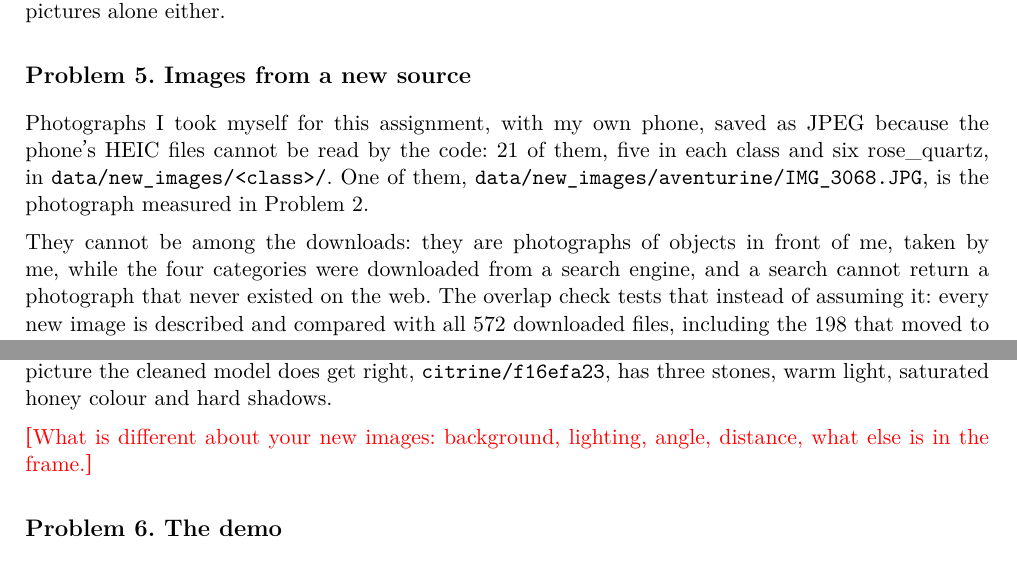
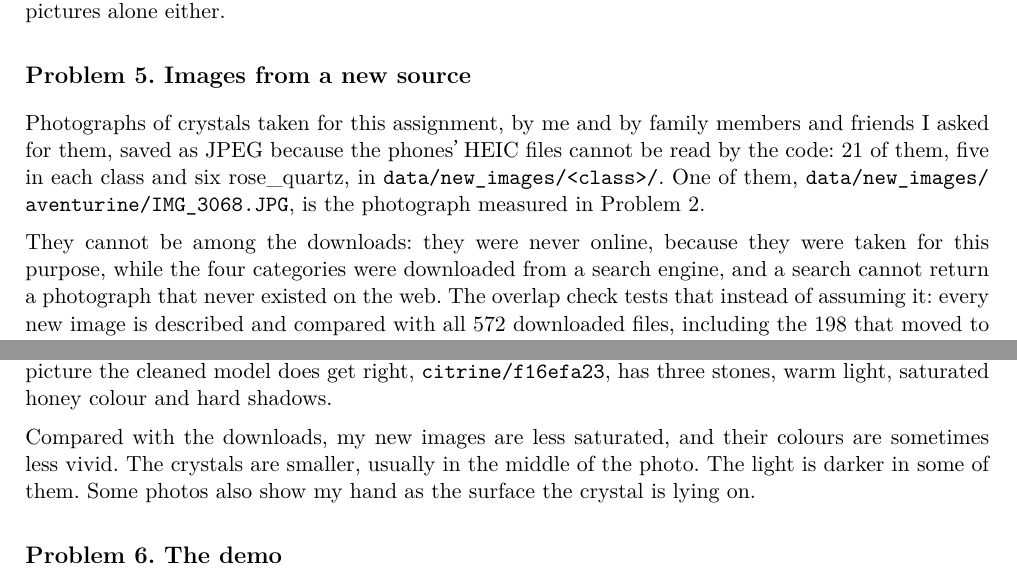
Before and after one commit to giuliag9/MAS1004-assignment1, a LaTeX document (long_report/long_report.tex): two parts of pages 13 and 15 of 16, joined at a grey line, cut so that both start at the same text. Compiled offline with XeLaTeX.

Commit message:
Long report: where the new images came from, and how they differ from the downloads (Problem 5)
Co-Authored-By: Claude Opus 5.5 <noreply@anthropic.com>
Claude-Session: https://claude.ai/code/session_01SL4m8snqhvQXPHuCVLHe1e

```diff
--- a/long_report/long_report.tex
+++ b/long_report/long_report.tex
@@ -423,14 +423,15 @@ all, and the next section shows that it did not leave the pictures alone either.
 % ---------------------------------------------------------------------------
 \section*{Problem 5. Images from a new source}
 
-Photographs I took myself for this assignment, with my own phone, saved as JPEG
-because the phone's HEIC files cannot be read by the code: 21 of them, five in
+Photographs of crystals taken for this assignment, by me and by family members
+and friends I asked for them, saved as JPEG because the phones' HEIC files
+cannot be read by the code: 21 of them, five in
 each class and six rose\_quartz, in \texttt{data/new\_images/<class>/}. One of
 them, \texttt{data/new\_images/aventurine/IMG\_3068.JPG}, is the photograph
 measured in Problem 2.
 
-They cannot be among the downloads: they are photographs of objects in front of
-me, taken by me, while the four categories were downloaded from a search engine,
+They cannot be among the downloads: they were never online, because they were
+taken for this purpose, while the four categories were downloaded from a search engine,
 and a search cannot return a photograph that never existed on the web. The
 overlap check tests that instead of assuming it: every new image is described and
 compared with all 572 downloaded files, including the 198 that moved to
@@ -548,8 +549,10 @@ stone filling little of the frame, its colour washed out. The one citrine pictur
 the cleaned model does get right, \texttt{citrine/f16efa23}, has three stones,
 warm light, saturated honey colour and hard shadows.
 
-\fillin{What is different about your new images: background, lighting, angle,
-distance, what else is in the frame.}
+Compared with the downloads, my new images are less saturated, and their
+colours are sometimes less vivid. The crystals are smaller, usually in the
+middle of the photo. The light is darker in some of them. Some photos also show
+my hand as the surface the crystal is lying on.
 
 % ---------------------------------------------------------------------------
 \section*{Problem 6. The demo}
```
